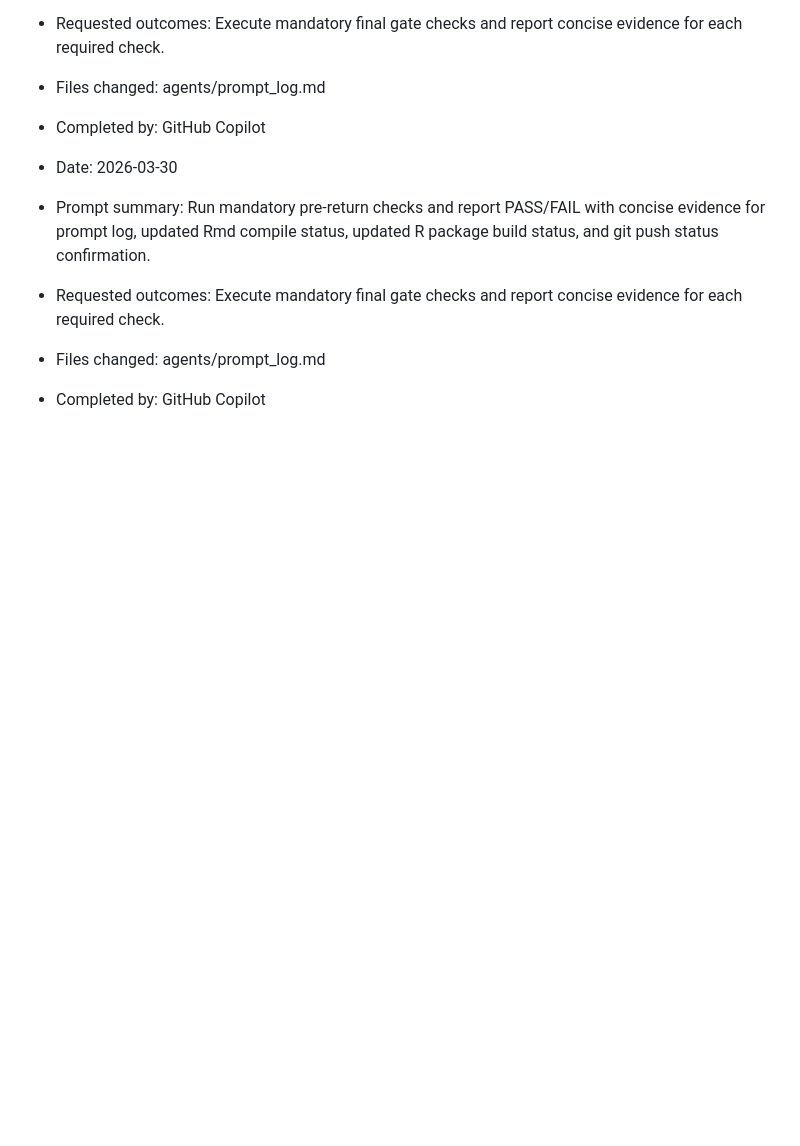
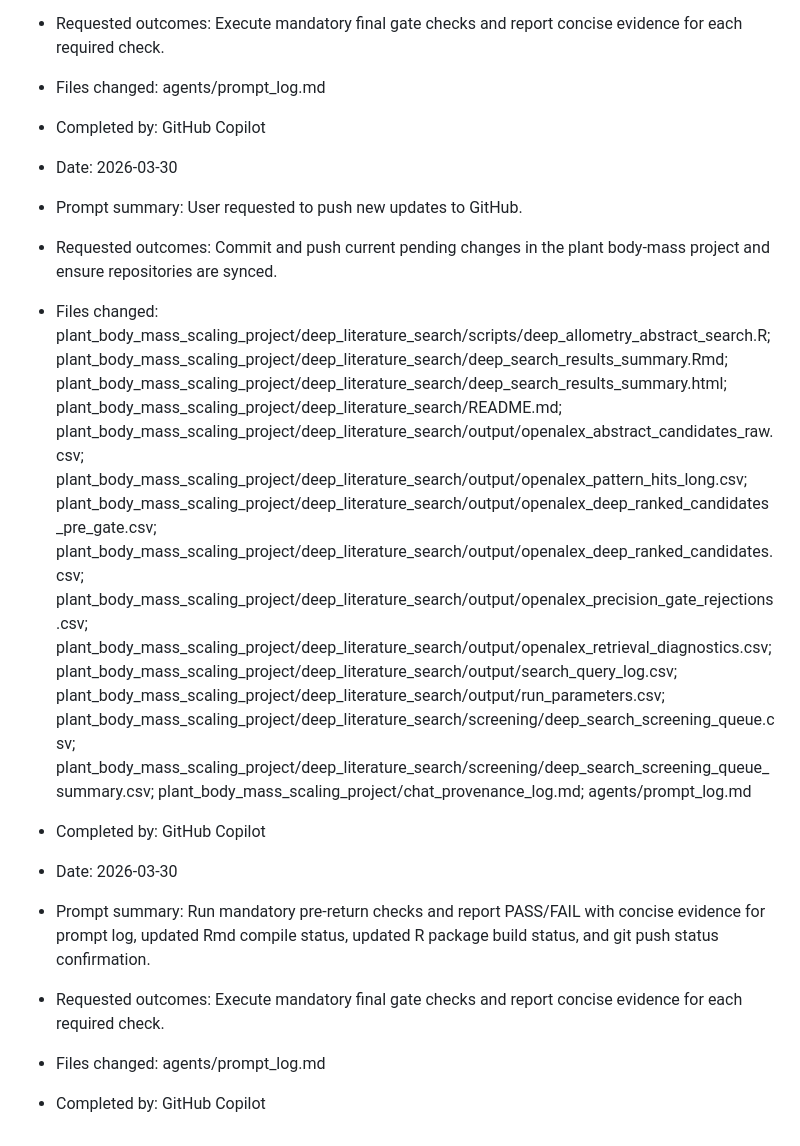
Before and after one commit to benquist/GlobalBodySize, a Markdown page: agents/prompt_log.md, the part around the change. GitHub-like rendering; blank space fills up the shorter version.

Commit message:
Log push-updates request

```diff
--- a/agents/prompt_log.md
+++ b/agents/prompt_log.md
@@ -317,6 +317,12 @@ Record each user prompt that led to creation, direction, or alteration of agent
 - Completed by: GitHub Copilot
 
 - Date: 2026-03-30
+- Prompt summary: User requested to push new updates to GitHub.
+- Requested outcomes: Commit and push current pending changes in the plant body-mass project and ensure repositories are synced.
+- Files changed: plant_body_mass_scaling_project/deep_literature_search/scripts/deep_allometry_abstract_search.R; plant_body_mass_scaling_project/deep_literature_search/deep_search_results_summary.Rmd; plant_body_mass_scaling_project/deep_literature_search/deep_search_results_summary.html; plant_body_mass_scaling_project/deep_literature_search/README.md; plant_body_mass_scaling_project/deep_literature_search/output/openalex_abstract_candidates_raw.csv; plant_body_mass_scaling_project/deep_literature_search/output/openalex_pattern_hits_long.csv; plant_body_mass_scaling_project/deep_literature_search/output/openalex_deep_ranked_candidates_pre_gate.csv; plant_body_mass_scaling_project/deep_literature_search/output/openalex_deep_ranked_candidates.csv; plant_body_mass_scaling_project/deep_literature_search/output/openalex_precision_gate_rejections.csv; plant_body_mass_scaling_project/deep_literature_search/output/openalex_retrieval_diagnostics.csv; plant_body_mass_scaling_project/deep_literature_search/output/search_query_log.csv; plant_body_mass_scaling_project/deep_literature_search/output/run_parameters.csv; plant_body_mass_scaling_project/deep_literature_search/screening/deep_search_screening_queue.csv; plant_body_mass_scaling_project/deep_literature_search/screening/deep_search_screening_queue_summary.csv; plant_body_mass_scaling_project/chat_provenance_log.md; agents/prompt_log.md
+- Completed by: GitHub Copilot
+
+- Date: 2026-03-30
 - Prompt summary: Run mandatory pre-return checks and report PASS/FAIL with concise evidence for prompt log, updated Rmd compile status, updated R package build status, and git push status confirmation.
 - Requested outcomes: Execute mandatory final gate checks and report concise evidence for each required check.
 - Files changed: agents/prompt_log.md
```
